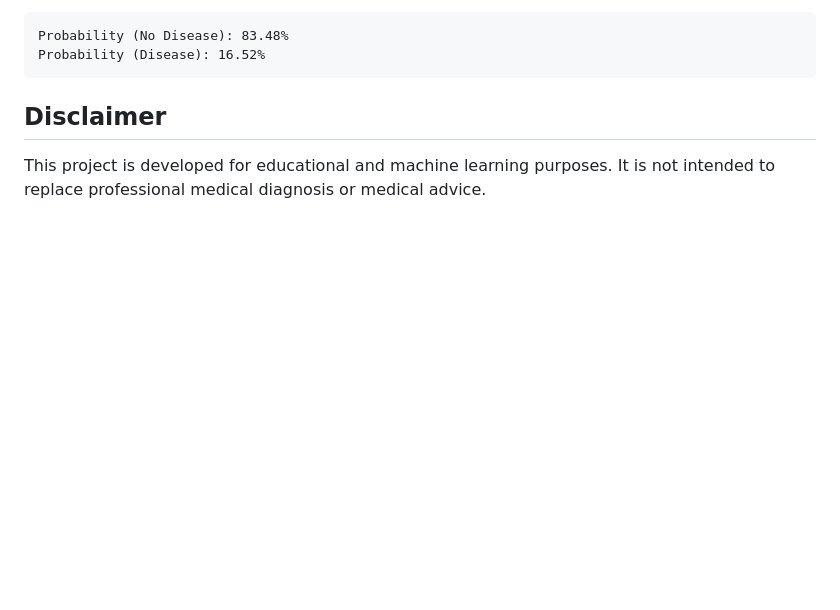
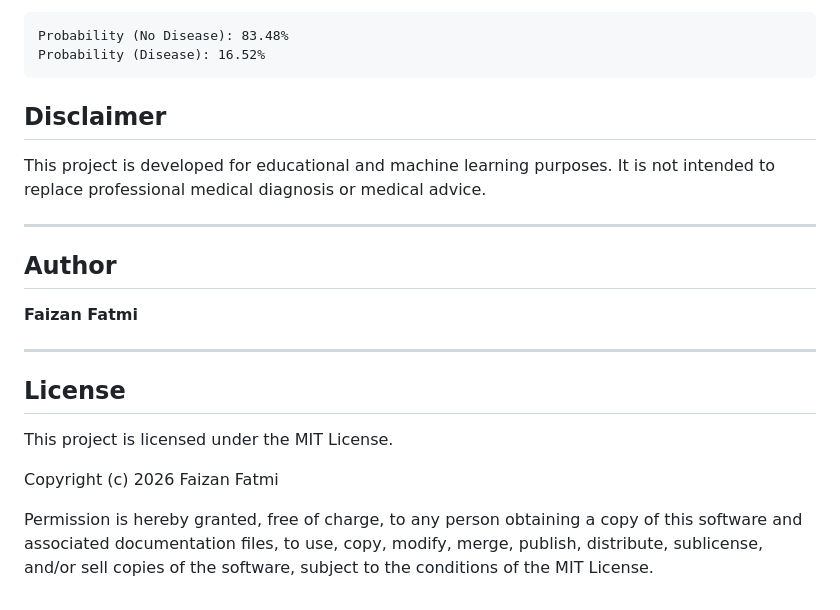
Before and after one commit to faizanfatmi/Heart-Data-Analysis, a Markdown page: README.md, the part around the change. Rendered like a GitHub page; blank space fills up the shorter version.

```diff
--- a/README.md
+++ b/README.md
@@ -170,3 +170,23 @@ Probability (Disease): 16.52%
 ## Disclaimer
 
 This project is developed for educational and machine learning purposes. It is not intended to replace professional medical diagnosis or medical advice.
+
+
+---
+
+## Author
+
+**Faizan Fatmi**
+
+---
+
+## License
+
+This project is licensed under the MIT License.
+
+Copyright (c) 2026 Faizan Fatmi
+
+Permission is hereby granted, free of charge, to any person obtaining a copy
+of this software and associated documentation files, to use, copy, modify,
+merge, publish, distribute, sublicense, and/or sell copies of the software,
+subject to the conditions of the MIT License.
```
